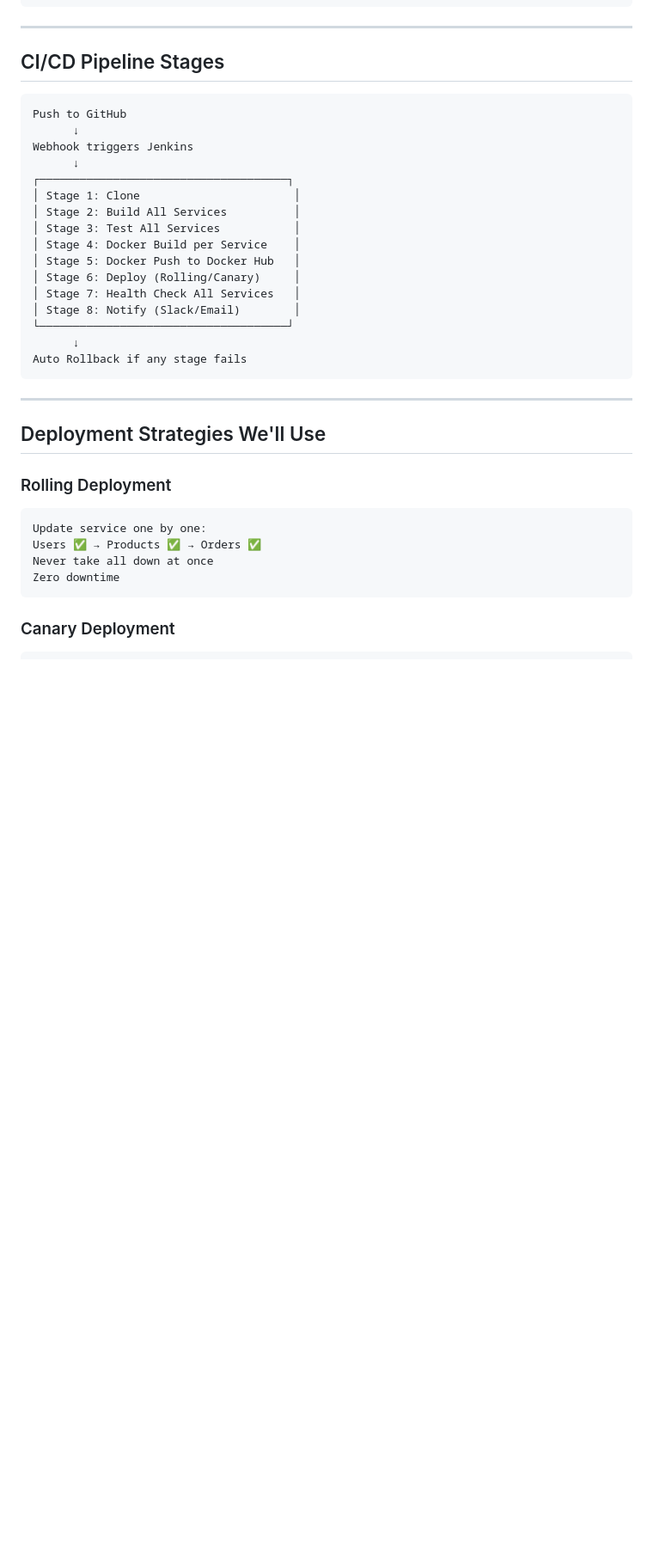
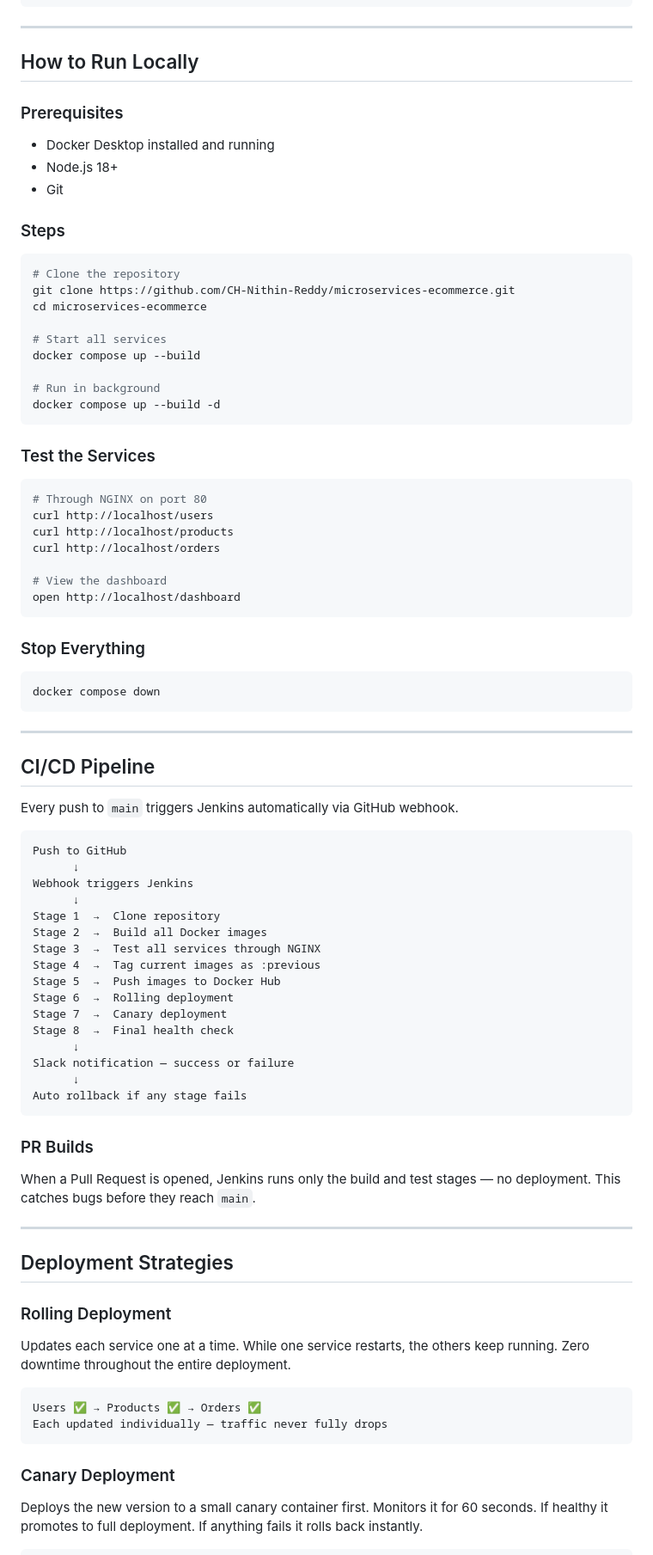
Before and after one commit to CH-Nithin-Reddy/microservices-ecommerce, a Markdown page: README.md, the part around one of its changes. Shown at 86% size. Drawn GitHub-style; blank space fills up the shorter version.

````diff
--- a/README.md
+++ b/README.md
@@ -105,38 +112,89 @@ microservices-ecommerce/
 
 ---
 
-## CI/CD Pipeline Stages
+## How to Run Locally
+
+### Prerequisites
+- Docker Desktop installed and running
+- Node.js 18+
+- Git
+
+### Steps
+
+```bash
+# Clone the repository
+git clone https://github.com/CH-Nithin-Reddy/microservices-ecommerce.git
+cd microservices-ecommerce
+
+# Start all services
+docker compose up --build
+
+# Run in background
+docker compose up --build -d
+```
+
+### Test the Services
+
+```bash
+# Through NGINX on port 80
+curl http://localhost/users
+curl http://localhost/products
+curl http://localhost/orders
+
+# View the dashboard
+open http://localhost/dashboard
+```
+
+### Stop Everything
+
+```bash
+docker compose down
+```
+
+---
+
+## CI/CD Pipeline
+
+Every push to `main` triggers Jenkins automatically via GitHub webhook.
 
 ```
 Push to GitHub
       ↓
 Webhook triggers Jenkins
       ↓
-┌─────────────────────────────────────┐
-│ Stage 1: Clone                       │
-│ Stage 2: Build All Services          │
-│ Stage 3: Test All Services           │
-│ Stage 4: Docker Build per Service    │
-│ Stage 5: Docker Push to Docker Hub   │
-│ Stage 6: Deploy (Rolling/Canary)     │
-│ Stage 7: Health Check All Services   │
-│ Stage 8: Notify (Slack/Email)        │
-└─────────────────────────────────────┘
+Stage 1  →  Clone repository
+Stage 2  →  Build all Docker images
+Stage 3  →  Test all services through NGINX
+Stage 4  →  Tag current images as :previous
+Stage 5  →  Push images to Docker Hub
+Stage 6  →  Rolling deployment
+Stage 7  →  Canary deployment
+Stage 8  →  Final health check
       ↓
-Auto Rollback if any stage fails
+Slack notification — success or failure
+      ↓
+Auto rollback if any stage fails
 ```
+
+### PR Builds
+
+When a Pull Request is opened, Jenkins runs only the build and test stages — no deployment. This catches bugs before they reach `main`.
 
 ---
 
-## Deployment Strategies We'll Use
+## Deployment Strategies
 
 ### Rolling Deployment
+
+Updates each service one at a time. While one service restarts, the others keep running. Zero downtime throughout the entire deployment.
+
 ```
-Update service one by one:
 Users ✅ → Products ✅ → Orders ✅
-Never take all down at once
-Zero downtime
+Each updated individually — traffic never fully drops
 ```
 
 ### Canary Deployment
+
+Deploys the new version to a small canary container first. Monitors it for 60 seconds. If healthy it promotes to full deployment. If anything fails it rolls back instantly.
+
 ```
````
Also changed, not shown: other parts of README.md (+137 -82 lines).
